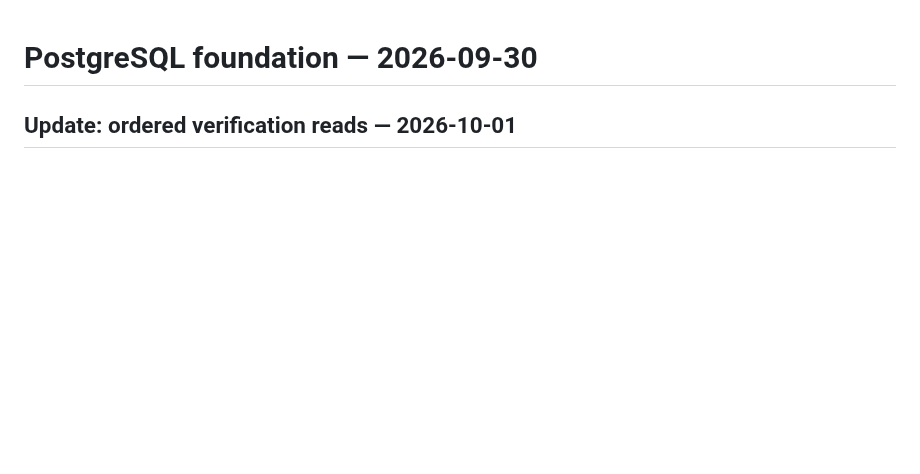
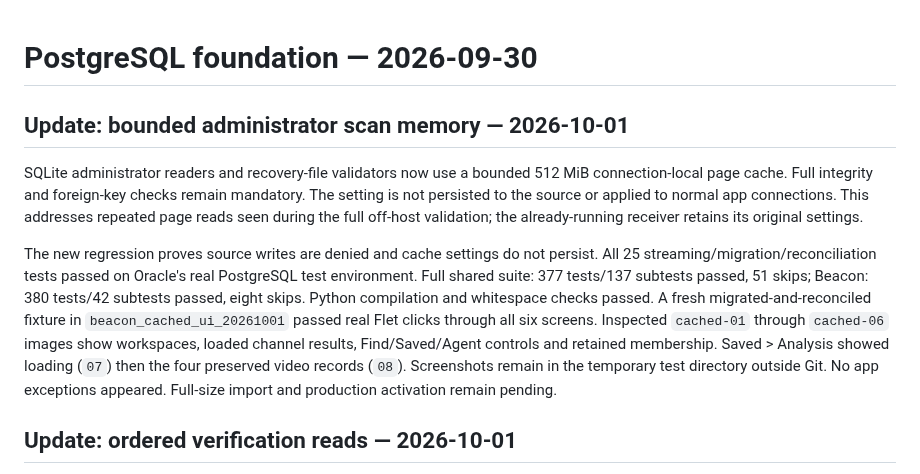
Before and after one commit to BroCode6012/Beacon, a Markdown page: POSTGRESQL_PROGRESS.md, the part around the change. GitHub-like rendering; blank space fills up the shorter version.

Commit message:
Document verified administrator scan cache

```diff
--- a/POSTGRESQL_PROGRESS.md
+++ b/POSTGRESQL_PROGRESS.md
@@ -1,4 +1,24 @@
 # PostgreSQL foundation — 2026-09-30
+
+## Update: bounded administrator scan memory — 2026-10-01
+
+SQLite administrator readers and recovery-file validators now use a bounded
+512 MiB connection-local page cache. Full integrity and foreign-key checks remain
+mandatory. The setting is not persisted to the source or applied to normal app
+connections. This addresses repeated page reads seen during the full off-host
+validation; the already-running receiver retains its original settings.
+
+The new regression proves source writes are denied and cache settings do not
+persist. All 25 streaming/migration/reconciliation tests passed on Oracle's real
+PostgreSQL test environment. Full shared suite: 377 tests/137 subtests passed,
+51 skips; Beacon: 380 tests/42 subtests passed, eight skips. Python compilation
+and whitespace checks passed. A fresh migrated-and-reconciled fixture in
+`beacon_cached_ui_20261001` passed real Flet clicks through all six screens.
+Inspected `cached-01` through `cached-06` images show workspaces, loaded channel
+results, Find/Saved/Agent controls and retained membership. Saved > Analysis
+showed loading (`07`) then the four preserved video records (`08`). Screenshots
+remain in the temporary test directory outside Git. No app exceptions appeared.
+Full-size import and production activation remain pending.
 
 ## Update: ordered verification reads — 2026-10-01
 
```
Also changed, not shown: PROJECT_GUIDE.md (+2 -0 lines).
